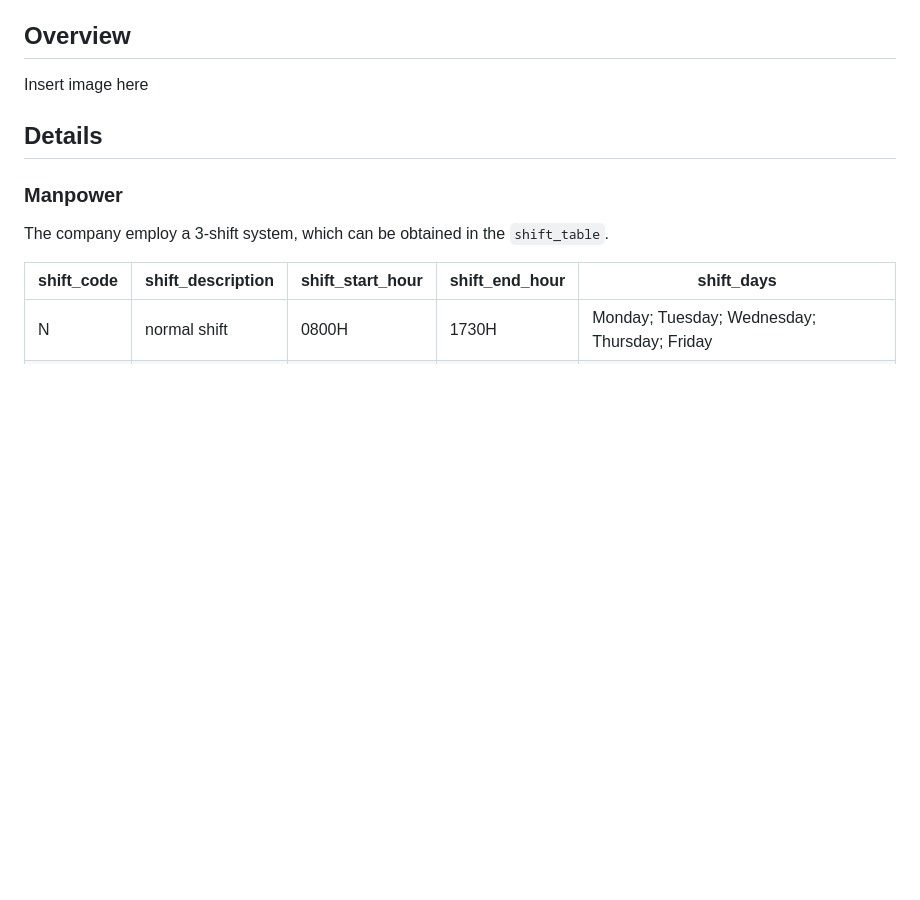
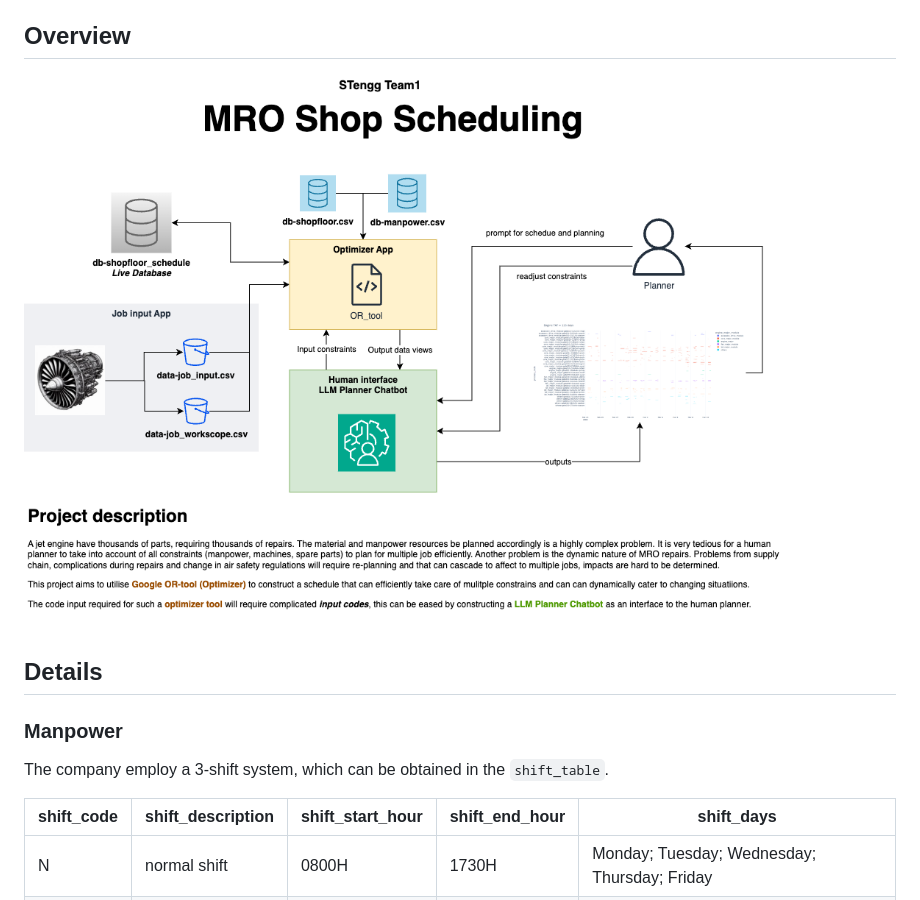
Before and after one commit to jakelime/ai-sb-user-149, a Markdown page: readme.md, the part around the change. GitHub-like rendering; pictures changed too: docs/images/project_overview.png (added); blank space fills up the shorter version.

Commit message:
test img

```diff
--- a/readme.md
+++ b/readme.md
@@ -28,7 +28,7 @@ for humans to interface with the tool and/or understand the input/output require
 
 ## Overview
 
- Insert image here
+ ![MRO Shop scheduling](docs/images/project_overview.png?raw=true "MRO Shop scheduling")
 
 ## Details
 
```
Also changed, not shown: 2 other files.
